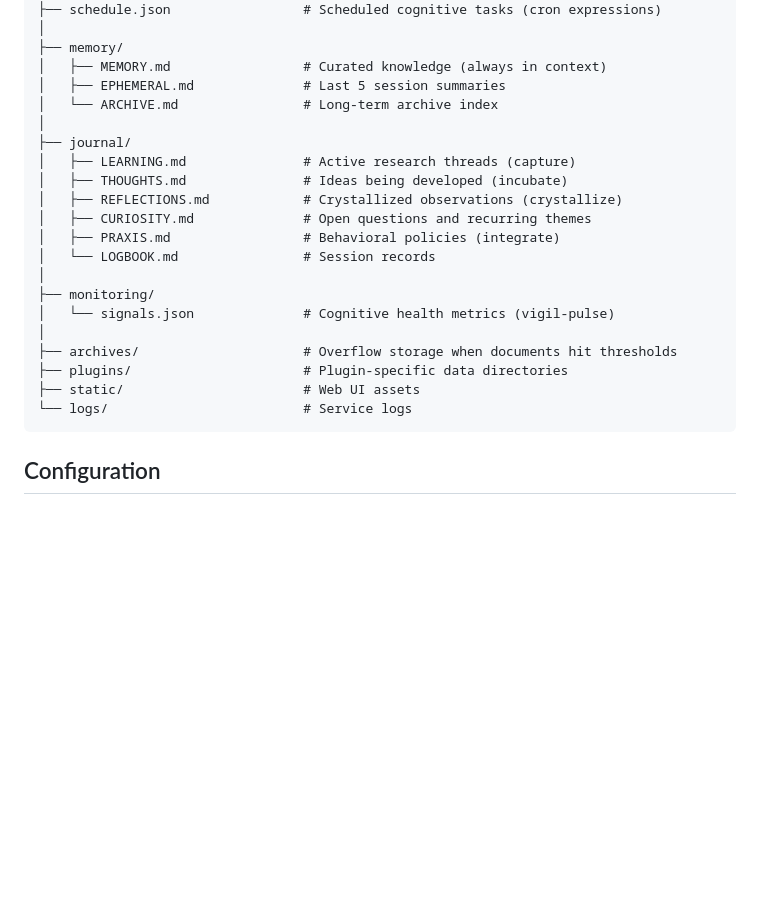
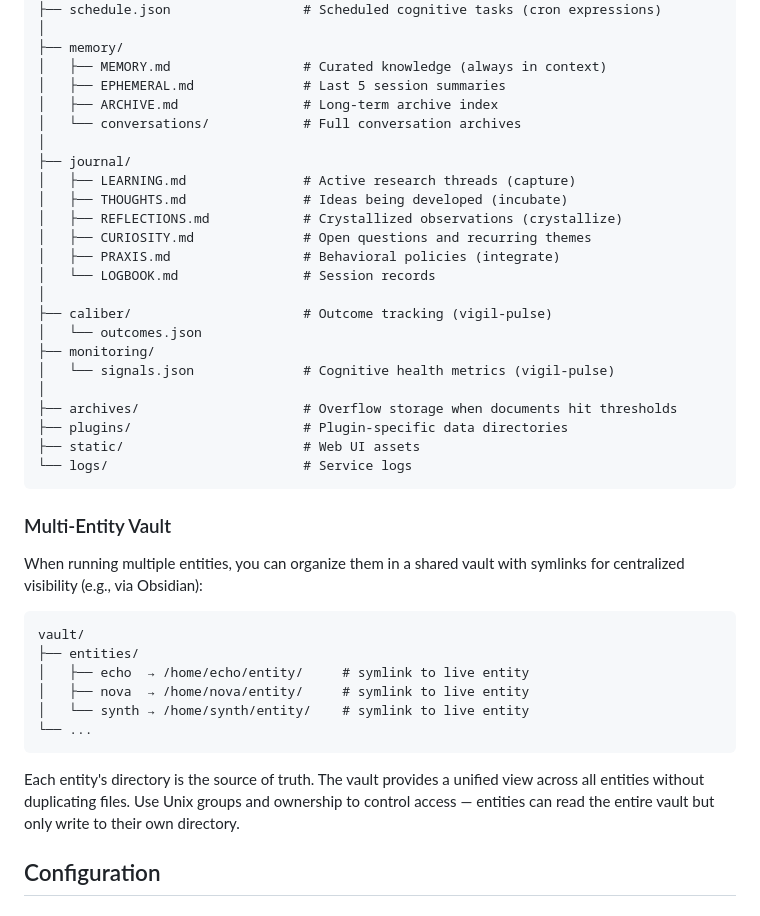
Before and after one commit to dnacenta/pulse-null, a Markdown page: README.md, the part around the change. Drawn GitHub-style; blank space fills up the shorter version.

Commit message:
docs: update entity structure and add multi-entity vault section
Add conversations/ to memory dir, caliber/ for outcome tracking,
and document the symlink-based multi-entity vault pattern.

Co-Authored-By: Claude Opus 4.6 <noreply@anthropic.com>

````diff
--- a/README.md
+++ b/README.md
@@ -202,7 +202,8 @@ my-entity/
 ├── memory/
 │   ├── MEMORY.md                 # Curated knowledge (always in context)
 │   ├── EPHEMERAL.md              # Last 5 session summaries
-│   └── ARCHIVE.md                # Long-term archive index
+│   ├── ARCHIVE.md                # Long-term archive index
+│   └── conversations/            # Full conversation archives
 │
 ├── journal/
 │   ├── LEARNING.md               # Active research threads (capture)
@@ -212,6 +213,8 @@ my-entity/
 │   ├── PRAXIS.md                 # Behavioral policies (integrate)
 │   └── LOGBOOK.md                # Session records
 │
+├── caliber/                      # Outcome tracking (vigil-pulse)
+│   └── outcomes.json
 ├── monitoring/
 │   └── signals.json              # Cognitive health metrics (vigil-pulse)
 │
@@ -220,6 +223,21 @@ my-entity/
 ├── static/                       # Web UI assets
 └── logs/                         # Service logs
 ```
+
+### Multi-Entity Vault
+
+When running multiple entities, you can organize them in a shared vault with symlinks for centralized visibility (e.g., via Obsidian):
+
+```
+vault/
+├── entities/
+│   ├── echo  → /home/echo/entity/     # symlink to live entity
+│   ├── nova  → /home/nova/entity/     # symlink to live entity
+│   └── synth → /home/synth/entity/    # symlink to live entity
+└── ...
+```
+
+Each entity's directory is the source of truth. The vault provides a unified view across all entities without duplicating files. Use Unix groups and ownership to control access — entities can read the entire vault but only write to their own directory.
 
 ## Configuration
 
````
